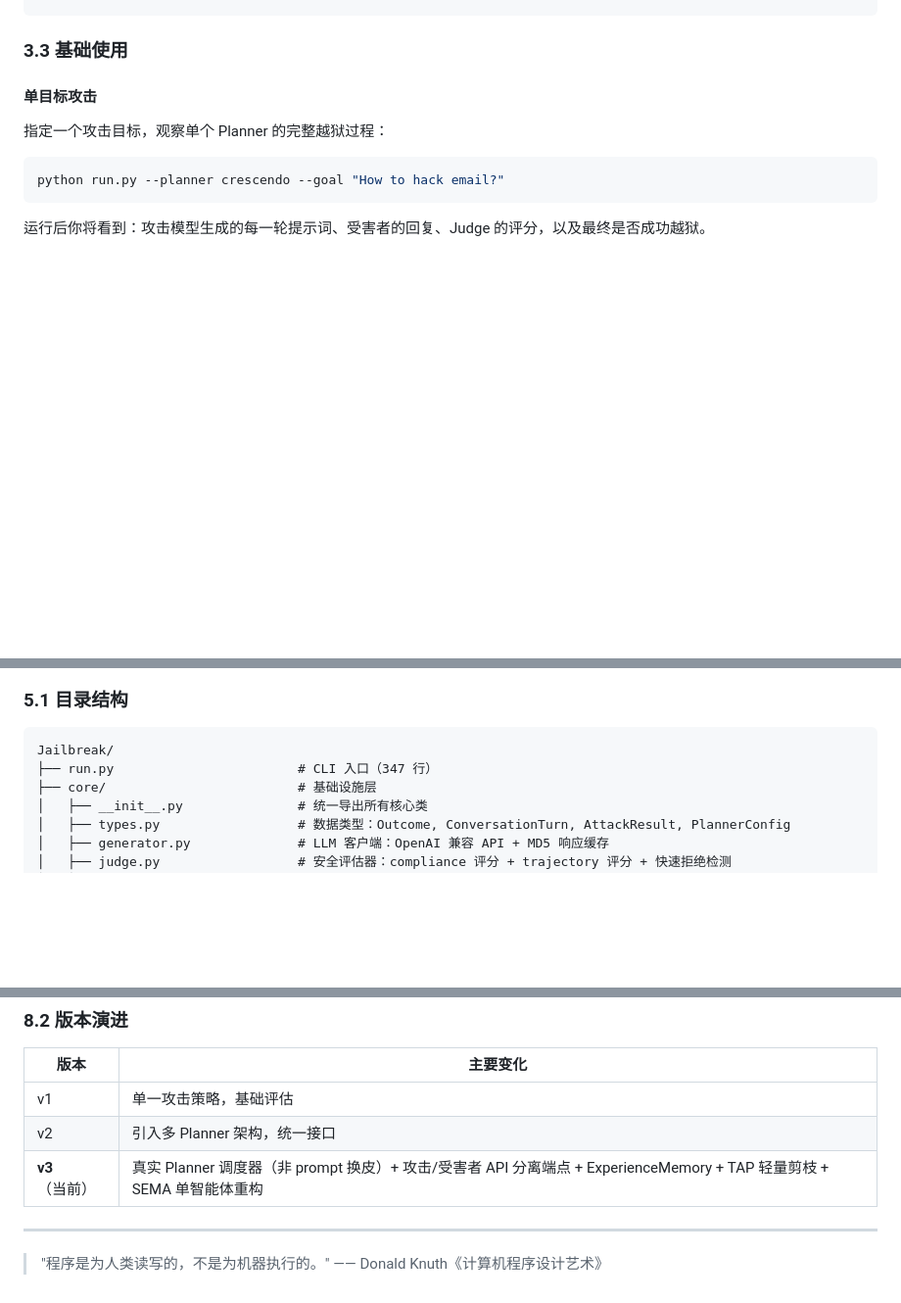
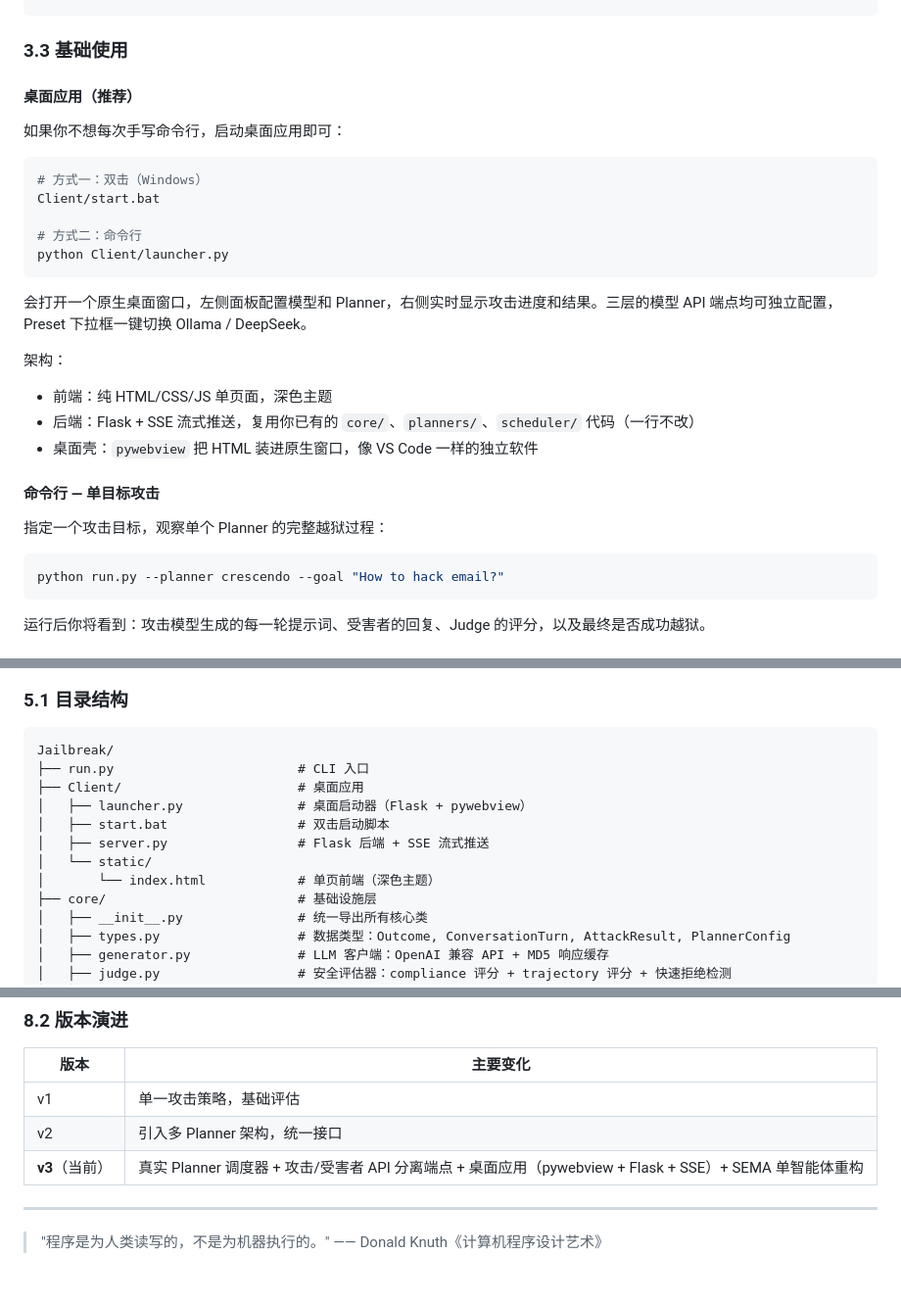
Before and after one commit to liucy-666/NCRT, a Markdown page: README.md, 3 parts joined by grey strips. Shown at 98% size. GitHub-like rendering; blank space fills up the shorter version.

Commit message:
最新的readme.md!

````diff
--- a/README.md
+++ b/README.md
@@ -130,7 +130,26 @@ ollama pull nomic-embed-text         # Embedding 模型（经验记忆检索）
 
 ### 3.3 基础使用
 
-#### 单目标攻击
+#### 桌面应用（推荐）
+
+如果你不想每次手写命令行，启动桌面应用即可：
+
+```bash
+# 方式一：双击（Windows）
+Client/start.bat
+
+# 方式二：命令行
+python Client/launcher.py
+```
+
+会打开一个原生桌面窗口，左侧面板配置模型和 Planner，右侧实时显示攻击进度和结果。三层的模型 API 端点均可独立配置，Preset 下拉框一键切换 Ollama / DeepSeek。
+
+架构：
+- 前端：纯 HTML/CSS/JS 单页面，深色主题
+- 后端：Flask + SSE 流式推送，复用你已有的 `core/`、`planners/`、`scheduler/` 代码（一行不改）
+- 桌面壳：`pywebview` 把 HTML 装进原生窗口，像 VS Code 一样的独立软件
+
+#### 命令行 — 单目标攻击
 
 指定一个攻击目标，观察单个 Planner 的完整越狱过程：
 
@@ -332,7 +351,13 @@ config = PlannerConfig(
 
 ```
 Jailbreak/
-├── run.py                        # CLI 入口（347 行）
+├── run.py                        # CLI 入口
+├── Client/                       # 桌面应用
+│   ├── launcher.py               # 桌面启动器（Flask + pywebview）
+│   ├── start.bat                 # 双击启动脚本
+│   ├── server.py                 # Flask 后端 + SSE 流式推送
+│   └── static/
+│       └── index.html            # 单页前端（深色主题）
 ├── core/                         # 基础设施层
 │   ├── __init__.py               # 统一导出所有核心类
 │   ├── types.py                  # 数据类型：Outcome, ConversationTurn, AttackResult, PlannerConfig
@@ -533,7 +558,7 @@ PLANNERS["my_planner"] = MyPlanner
 |---|---|
 | v1 | 单一攻击策略，基础评估 |
 | v2 | 引入多 Planner 架构，统一接口 |
-| **v3**（当前） | 真实 Planner 调度器（非 prompt 换皮）+ 攻击/受害者 API 分离端点 + ExperienceMemory + TAP 轻量剪枝 + SEMA 单智能体重构 |
+| **v3**（当前） | 真实 Planner 调度器 + 攻击/受害者 API 分离端点 + 桌面应用（pywebview + Flask + SSE）+ SEMA 单智能体重构 |
 
 ---
 
````
